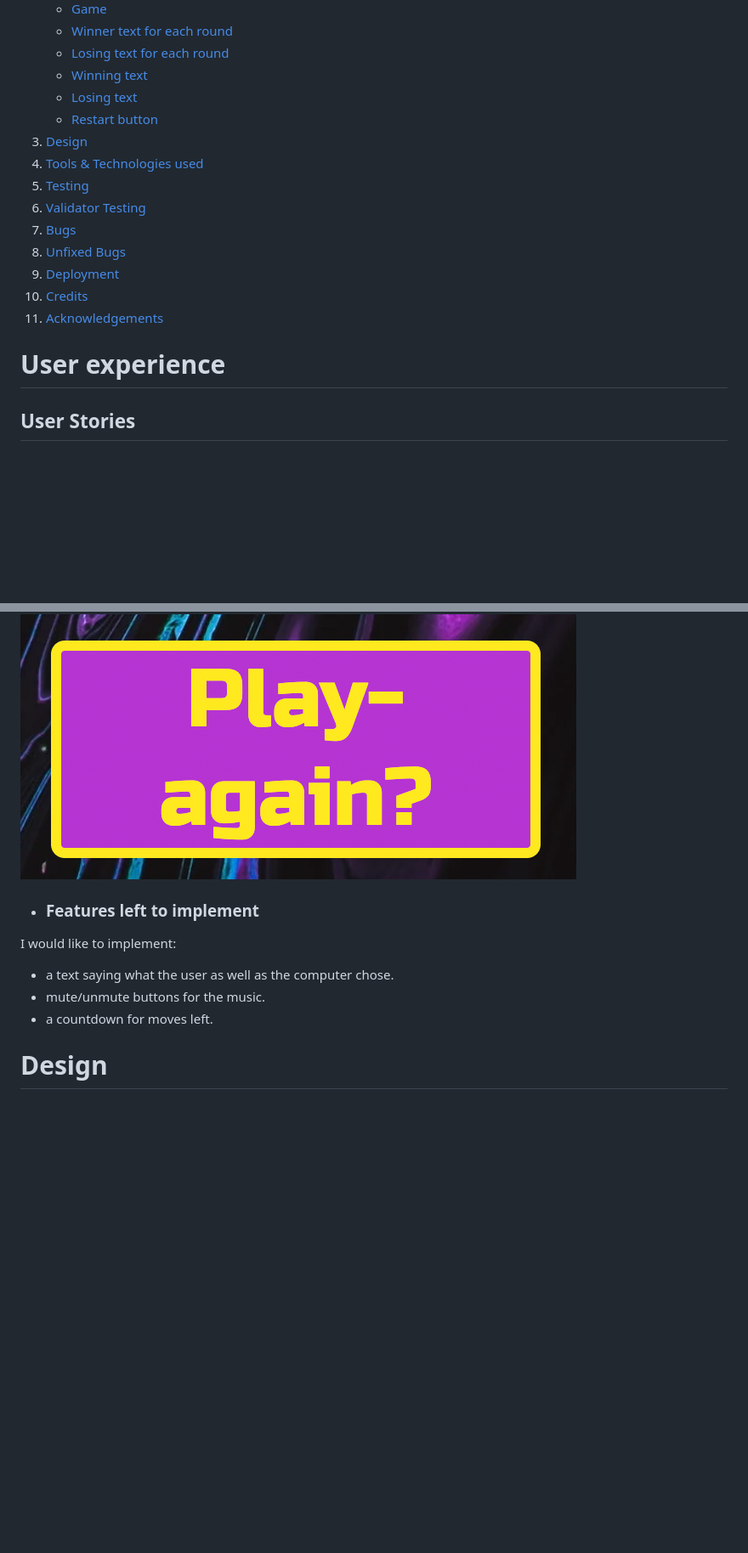
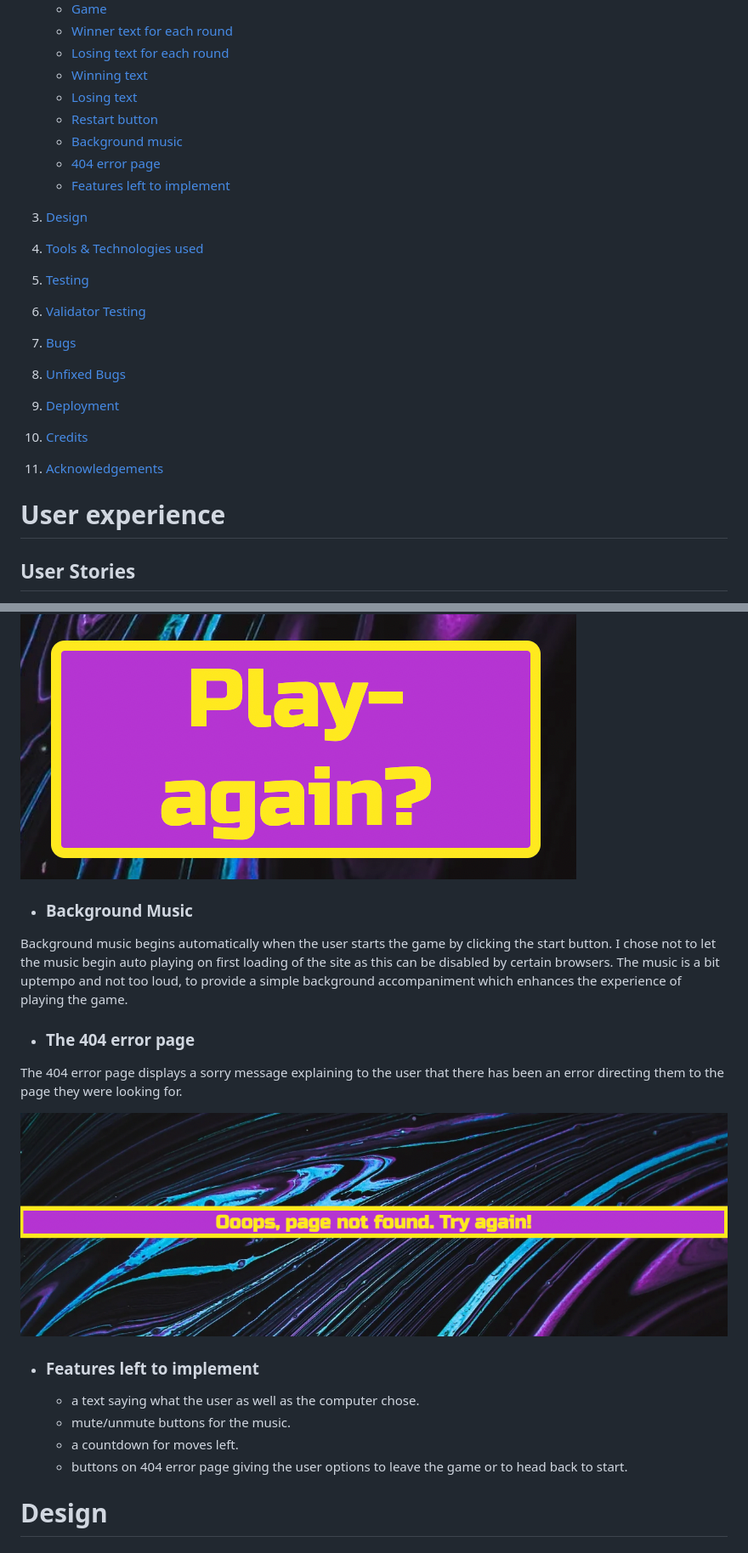
Before and after one commit to malinpalo/Rock-Scissors-Paper, a Markdown page: README.md, 2 parts joined by grey strips. Shown at 85% size. Rendered like a GitHub page; blank space fills up the shorter version.

Commit message:
Save README.md file to correspond with the last commit

```diff
--- a/README.md
+++ b/README.md
@@ -18,6 +18,10 @@ This website was designed and developed as a game that can be enjoyed by players
     * [Winning text](#id-win)
     * [Losing text](#id-lose)
     * [Restart button](#id-restart)
+    * [Background music](#id-background-music)
+    * [404 error page](#id-404-error-page)
+    * [Features left to implement](#id-features-left-to-implement)
+
 3. [Design](#id-design)
 4. [Tools & Technologies used](#id-tech)
 5. [Testing](#id-testing)
@@ -29,7 +33,7 @@ This website was designed and developed as a game that can be enjoyed by players
 11. [Acknowledgements](#id-acknowledgements)
 
 
-# User experience<div id='id-user experience'>
+# User experience<div id='id-user-experience'>
 
 ## User Stories
 
@@ -99,13 +103,21 @@ When the game is over a bright colorful restart button appeares with a text aski
 
 ![restart](./assets/images/restart.png)
 
+* ### Background Music<div id='id-background-music'>
+Background music begins automatically when the user starts the game by clicking the start button. I chose not to let the music begin auto playing on first loading of the site as this can be disabled by certain browsers. The music is a bit uptempo and not too loud, to provide a simple background accompaniment which enhances the experience of playing the game.
+
+* ### The 404 error page <div id='id-404-error-page'>
+
+The 404 error page displays a sorry message explaining to the user that there has been an error directing them to the page they were looking for.
+
+![404error](./assets/images/404error.png)
 
 
-* ### Features left to implement
- I would like to implement:
+* ### Features left to implement<div id='id-features-left-to-implement'>
   * a text saying what the user as well as the computer chose.
   * mute/unmute buttons for the music.
   * a countdown for moves left.
+  * buttons on 404 error page giving the user options to leave the game or to head back to start.
 
 # Design<div id='id-design'>
 * ### Colours
```
Also changed, not shown: other parts of README.md (+0 -5 lines).
